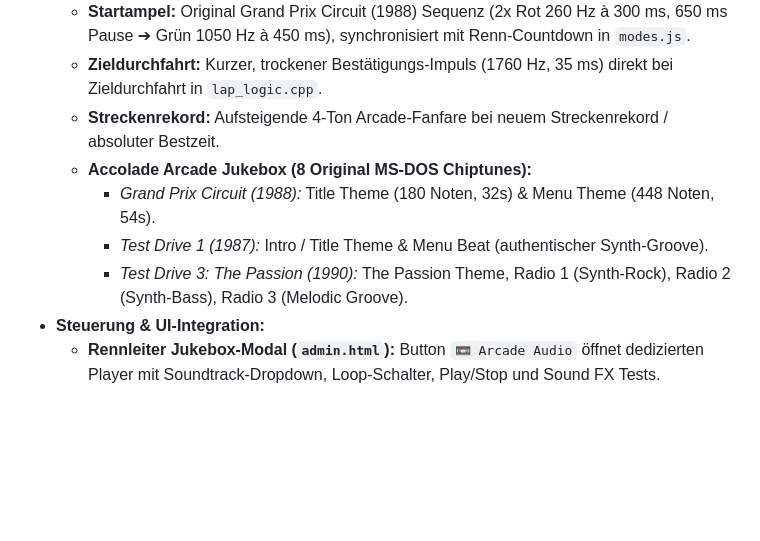
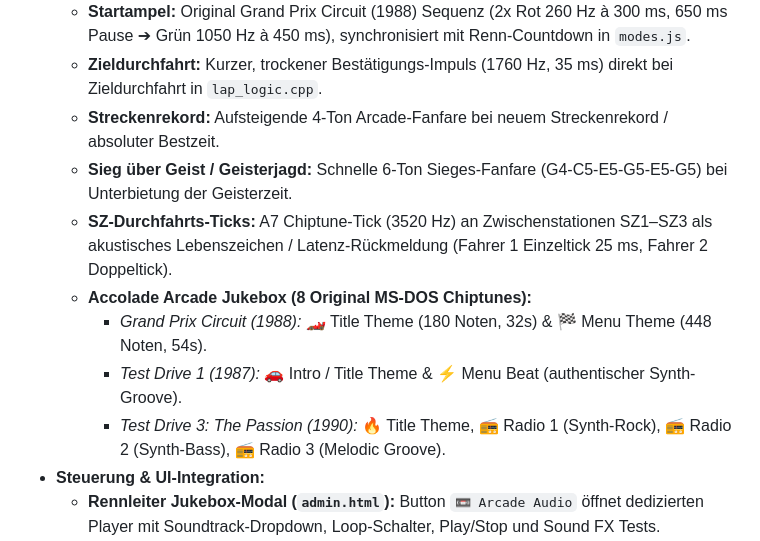
Before and after one commit to SirDomsen/RC-LAP-TIMER-PRO, a Markdown page: ROADMAP.md, the part around the change. GitHub-like rendering; blank space fills up the shorter version.

```diff
--- a/ROADMAP.md
+++ b/ROADMAP.md
@@ -83,10 +83,12 @@
   * **Startampel:** Original Grand Prix Circuit (1988) Sequenz (2x Rot 260 Hz à 300 ms, 650 ms Pause ➔ Grün 1050 Hz à 450 ms), synchronisiert mit Renn-Countdown in `modes.js`.
   * **Zieldurchfahrt:** Kurzer, trockener Bestätigungs-Impuls (1760 Hz, 35 ms) direkt bei Zieldurchfahrt in `lap_logic.cpp`.
   * **Streckenrekord:** Aufsteigende 4-Ton Arcade-Fanfare bei neuem Streckenrekord / absoluter Bestzeit.
+  * **Sieg über Geist / Geisterjagd:** Schnelle 6-Ton Sieges-Fanfare (G4-C5-E5-G5-E5-G5) bei Unterbietung der Geisterzeit.
+  * **SZ-Durchfahrts-Ticks:** A7 Chiptune-Tick (3520 Hz) an Zwischenstationen SZ1–SZ3 als akustisches Lebenszeichen / Latenz-Rückmeldung (Fahrer 1 Einzeltick 25 ms, Fahrer 2 Doppeltick).
   * **Accolade Arcade Jukebox (8 Original MS-DOS Chiptunes):**
-    * *Grand Prix Circuit (1988):* Title Theme (180 Noten, 32s) & Menu Theme (448 Noten, 54s).
-    * *Test Drive 1 (1987):* Intro / Title Theme & Menu Beat (authentischer Synth-Groove).
-    * *Test Drive 3: The Passion (1990):* The Passion Theme, Radio 1 (Synth-Rock), Radio 2 (Synth-Bass), Radio 3 (Melodic Groove).
+    * *Grand Prix Circuit (1988):* 🏎️ Title Theme (180 Noten, 32s) & 🏁 Menu Theme (448 Noten, 54s).
+    * *Test Drive 1 (1987):* 🚗 Intro / Title Theme & ⚡ Menu Beat (authentischer Synth-Groove).
+    * *Test Drive 3: The Passion (1990):* 🔥 Title Theme, 📻 Radio 1 (Synth-Rock), 📻 Radio 2 (Synth-Bass), 📻 Radio 3 (Melodic Groove).
 * **Steuerung & UI-Integration:**
   * **Rennleiter Jukebox-Modal (`admin.html`):** Button `📼 Arcade Audio` öffnet dedizierten Player mit Soundtrack-Dropdown, Loop-Schalter, Play/Stop und Sound FX Tests.
   * **Countdown-Stummschaltung:** Einstellbar im Fahrer-Setup (`index.html`) und direkt im Arcade-Modal des Rennleiters (`admin.html`) für 100% synchronen Startampel-Buzzer ohne Sprach-Latenz.
```
Also changed, not shown: esp8266_rx/GEMINI.md (+2 -2 lines).
